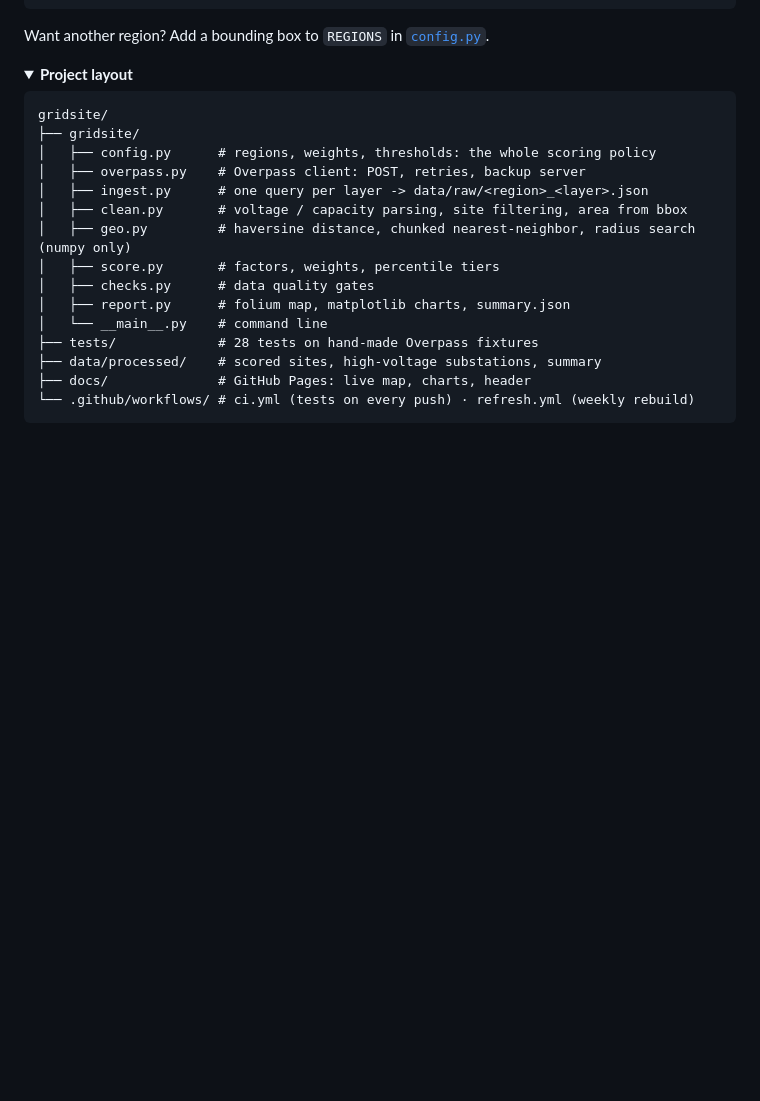
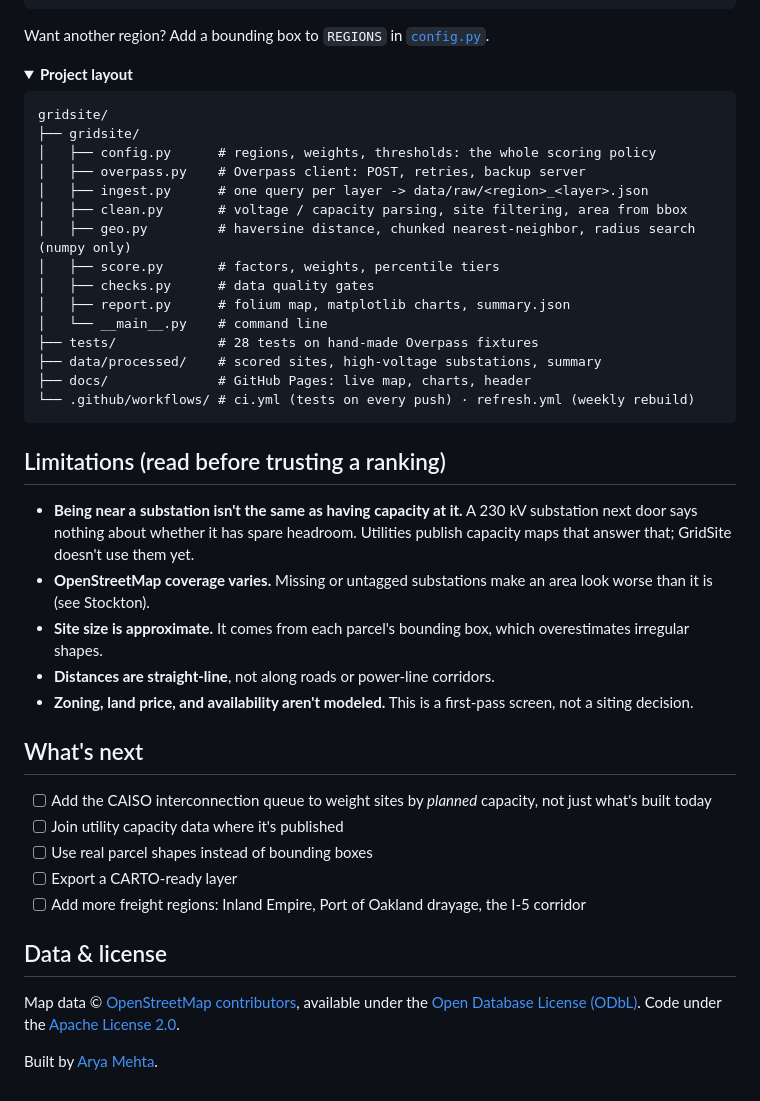
Before and after one commit to aryaMehta26/gridsite, a Markdown page: README.md, the part around the change. GitHub-like rendering; folded sections open; blank space fills up the shorter version.

Commit message:
add limitations, next steps and license note

````diff
--- a/README.md
+++ b/README.md
@@ -198,3 +198,25 @@ gridsite/
 └── .github/workflows/ # ci.yml (tests on every push) · refresh.yml (weekly rebuild)
 ```
 </details>
+
+## Limitations (read before trusting a ranking)
+
+- **Being near a substation isn't the same as having capacity at it.** A 230 kV substation next door says nothing about whether it has spare headroom. Utilities publish capacity maps that answer that; GridSite doesn't use them yet.
+- **OpenStreetMap coverage varies.** Missing or untagged substations make an area look worse than it is (see Stockton).
+- **Site size is approximate.** It comes from each parcel's bounding box, which overestimates irregular shapes.
+- **Distances are straight-line**, not along roads or power-line corridors.
+- **Zoning, land price, and availability aren't modeled.** This is a first-pass screen, not a siting decision.
+
+## What's next
+
+- [ ] Add the CAISO interconnection queue to weight sites by *planned* capacity, not just what's built today
+- [ ] Join utility capacity data where it's published
+- [ ] Use real parcel shapes instead of bounding boxes
+- [ ] Export a CARTO-ready layer
+- [ ] Add more freight regions: Inland Empire, Port of Oakland drayage, the I-5 corridor
+
+## Data & license
+
+Map data © [OpenStreetMap contributors](https://www.openstreetmap.org/copyright), available under the [Open Database License (ODbL)](https://opendatacommons.org/licenses/odbl/). Code under the [Apache License 2.0](LICENSE).
+
+Built by [Arya Mehta](https://github.com/aryaMehta26).
````
